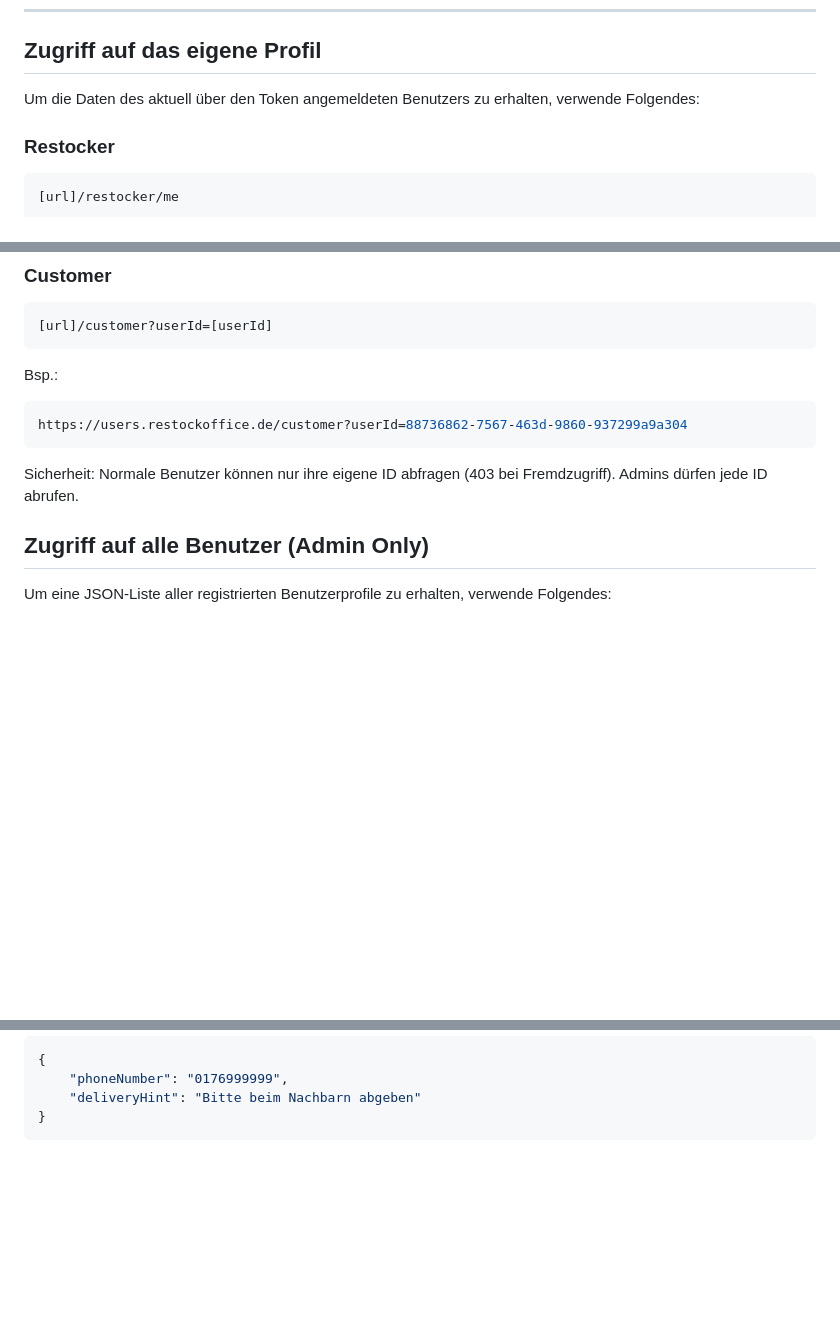
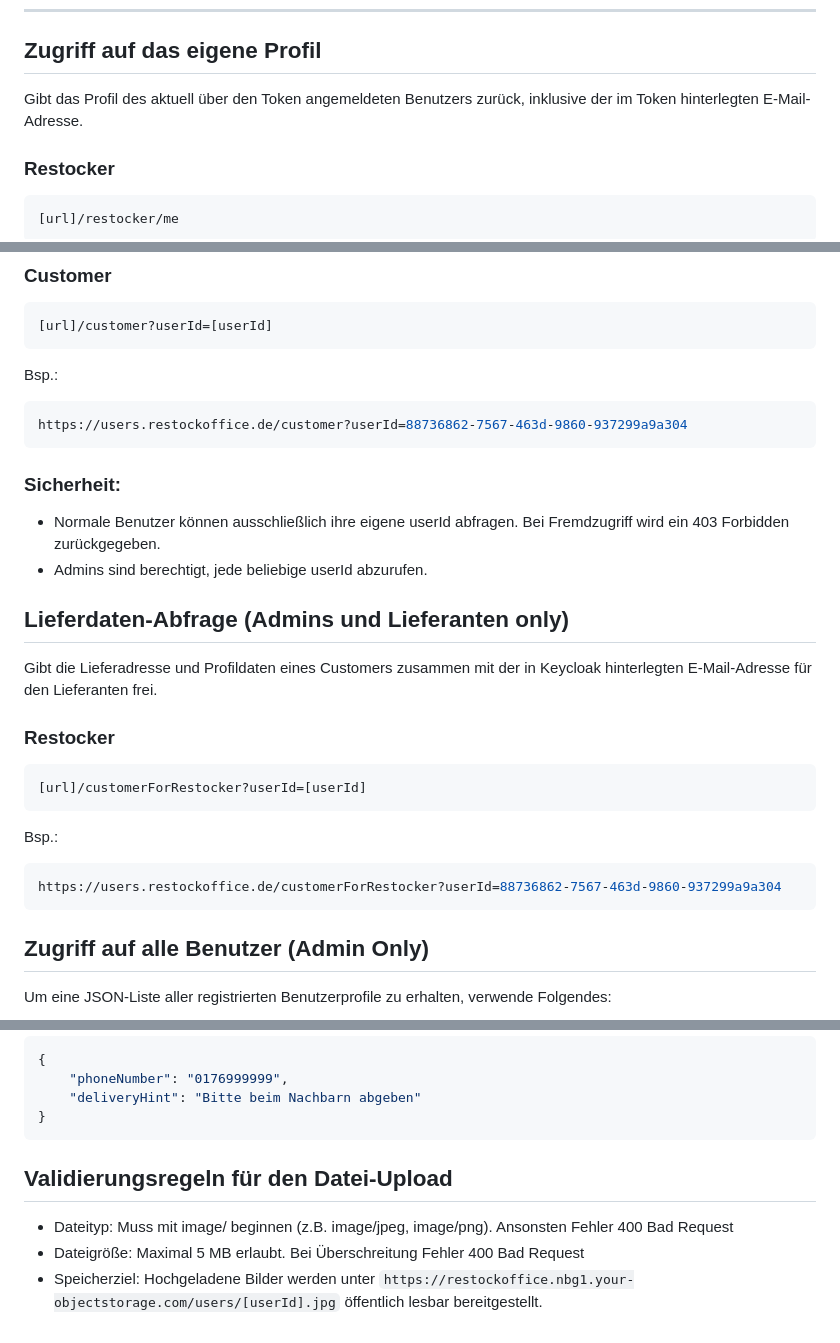
Before and after one commit to thi-projekte/ReStockOffice, a Markdown page: users/README.md, 3 parts joined by grey strips. Drawn GitHub-style; blank space fills up the shorter version.

Commit message:
📝 docu in README

`````diff
--- a/users/README.md
+++ b/users/README.md
@@ -11,7 +11,7 @@ Alle Endpunkte erfordern einen gültigen **Bearer Token** von Keycloak im HTTP-H
 
 ## Zugriff auf das eigene Profil
 
-Um die Daten des aktuell über den Token angemeldeten Benutzers zu erhalten, verwende Folgendes:
+Gibt das Profil des aktuell über den Token angemeldeten Benutzers zurück, inklusive der im Token hinterlegten E-Mail-Adresse.
 
 ### Restocker
 ```shell script
@@ -53,7 +53,23 @@ Bsp.:
 https://users.restockoffice.de/customer?userId=88736862-7567-463d-9860-937299a9a304
 ```
 
-Sicherheit: Normale Benutzer können nur ihre eigene ID abfragen (403 bei Fremdzugriff). Admins dürfen jede ID abrufen.
+### Sicherheit:
+- Normale Benutzer können ausschließlich ihre eigene userId abfragen. Bei Fremdzugriff wird ein 403 Forbidden zurückgegeben.
+- Admins sind berechtigt, jede beliebige userId abzurufen.
+
+## Lieferdaten-Abfrage (Admins und Lieferanten only)
+
+Gibt die Lieferadresse und Profildaten eines Customers zusammen mit der in Keycloak hinterlegten E-Mail-Adresse für den Lieferanten frei.
+
+### Restocker
+```shell script
+[url]/customerForRestocker?userId=[userId]
+```
+
+Bsp.:
+```shell script
+https://users.restockoffice.de/customerForRestocker?userId=88736862-7567-463d-9860-937299a9a304
+```
 
 ## Zugriff auf alle Benutzer (Admin Only)
 
@@ -168,3 +184,8 @@
     "deliveryHint": "Bitte beim Nachbarn abgeben"
 }
 ````
+
+## Validierungsregeln für den Datei-Upload
+- Dateityp: Muss mit image/ beginnen (z.B. image/jpeg, image/png). Ansonsten Fehler 400 Bad Request
+- Dateigröße: Maximal 5 MB erlaubt. Bei Überschreitung Fehler 400 Bad Request
+- Speicherziel: Hochgeladene Bilder werden unter ````https://restockoffice.nbg1.your-objectstorage.com/users/[userId].jpg```` öffentlich lesbar bereitgestellt.
`````
